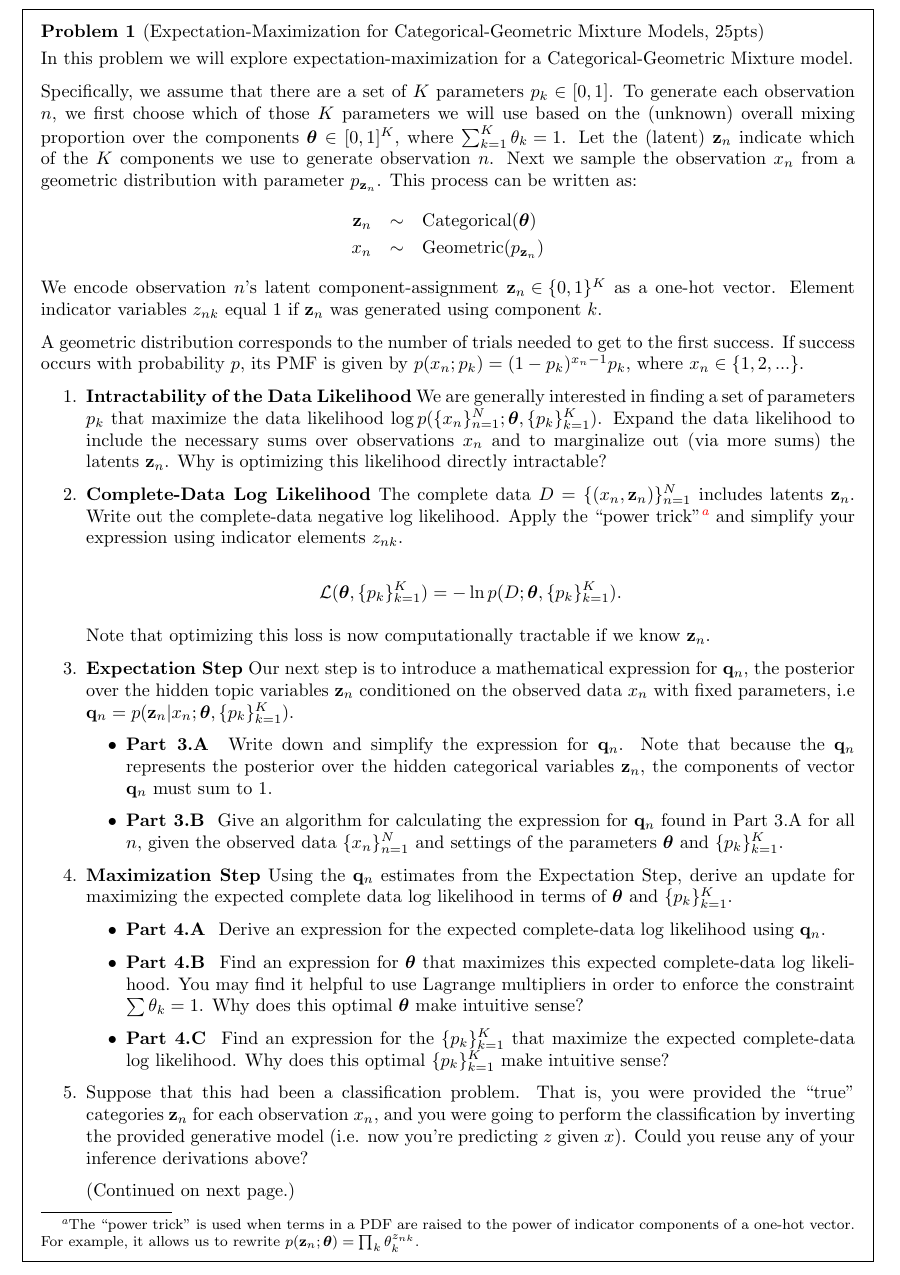
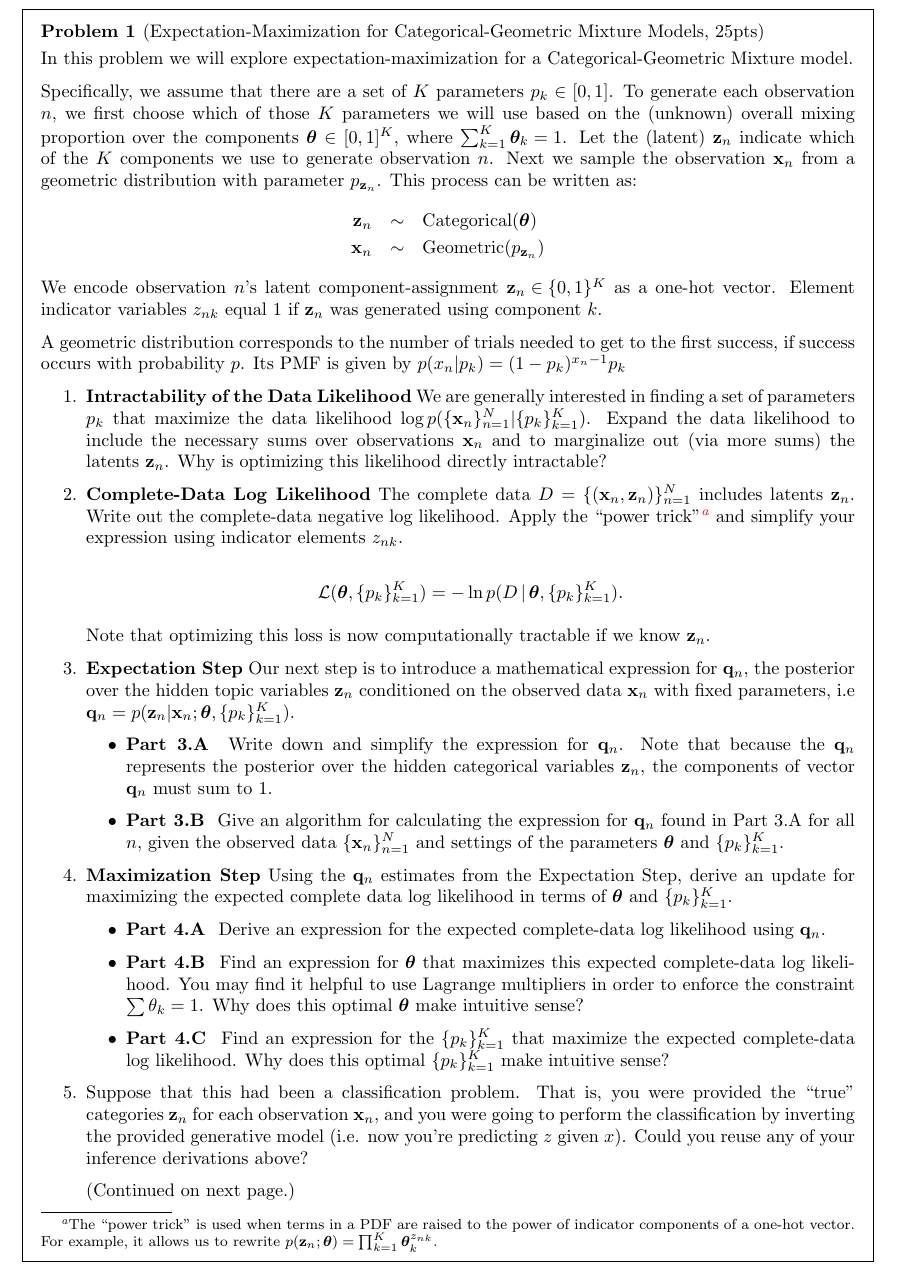
Before and after one commit to harvard-ml-courses/cs181-s21-homeworks, a LaTeX problem sheet (hw5/homework5.tex): part of page 2 of 7, cut so that both start at the same text. Compiled offline with pdfLaTeX.

Commit message:
Revert "small notational updates to T5 problem 1"
This reverts commit ca9e78d66adeade0c9de10ca0e4c333a809f79f4.

```diff
--- a/hw5/homework5.tex
+++ b/hw5/homework5.tex
@@ -62,38 +62,38 @@ Specifically, we assume that there are a set of $K$ parameters $p_k
 \in [0,1]$.  To generate each observation $n$, we first choose which
 of those $K$ parameters we will use based on the (unknown) overall
 mixing proportion over the components $\btheta \in [0,1]^K$,
-where~${\sum_{k=1}^K \theta_k=1}$.  Let the (latent) $\boldz_n$ indicate
+where~${\sum_{k=1}^K \btheta_k=1}$.  Let the (latent) $\boldz_n$ indicate
 which of the $K$ components we use to generate observation $n$.  Next
-we sample the observation $x_n$ from a geometric distribution
+we sample the observation $\boldx_n$ from a geometric distribution
 with parameter $p_{\boldz_n}$.  This process can be written as:
 \begin{eqnarray*}
  \boldz_n &\sim& \text{Categorical}(\btheta) \\
- x_n &\sim& \text{Geometric}(p_{\boldz_n} )
+ \boldx_n &\sim& \text{Geometric}(p_{\boldz_n} )
 \end{eqnarray*}
 We encode observation $n$'s latent
 component-assignment ${\boldz_n \in
   \{0,1\}^K}$ as a one-hot vector. Element indicator variables $z_{n k}$ equal 1 if $\boldz_n$ was generated using component $k$.
 
 A geometric distribution corresponds to the number of trials
-needed to get to the first success. If success occurs with probability
-$p$, its PMF is given by $p(x_n ; p_k) = (1 - p_k)^{x_n - 1} p_k$, where $x_n \in \{1, 2, ...\}$.
+needed to get to the first success, if success occurs with probability
+$p$.  Its PMF is given by $p(x_n | p_k) = (1 - p_k)^{x_n - 1} p_k$
 
   \begin{enumerate}
 
   \item \textbf{Intractability of the Data Likelihood} We are
     generally interested in finding a set of parameters $p_k$ that
     maximize the data likelihood $\log
-    p(\{x_n\}^N_{n=1}; \btheta, \{p_k\}^K_{k = 1})$.  Expand the data
+    p(\{\boldx_n\}^N_{n=1}|\{p_k\}^K_{k = 1})$.  Expand the data
     likelihood to include the necessary sums over observations
-    $x_n$ and to marginalize out (via more sums) the latents
+    $\boldx_n$ and to marginalize out (via more sums) the latents
     $\boldz_n$.  Why is optimizing this likelihood directly
     intractable?
 
 \item \textbf{Complete-Data Log Likelihood} The complete data
-  $D = \{(x_n, \boldz_n)\}_{n=1}^N$ includes latents $\boldz_n$. Write
-  out the complete-data negative log likelihood. Apply the ``power trick''\footnote{The ``power trick'' is used when terms in a PDF are raised to the power of indicator components of a one-hot vector.  For example, it allows us to rewrite $p(\boldz_n ;  \btheta) = \prod_k \theta_k^{z_{nk}}$.} and simplify your expression using indicator elements $z_{n k}$.
+  $D = \{(\boldx_n, \boldz_n)\}_{n=1}^N$ includes latents $\boldz_n$. Write
+  out the complete-data negative log likelihood. Apply the ``power trick''\footnote{The ``power trick'' is used when terms in a PDF are raised to the power of indicator components of a one-hot vector.  For example, it allows us to rewrite $p(\boldz_n ;  \btheta) = \prod_{k=1}^K \btheta_k^{z_{nk}}$.} and simplify your expression using indicator elements $z_{n k}$.
 
-\[\mcL(\btheta, \{p_k\}^K_{k=1}) =  -\ln p(D; \btheta, \{p_k\}^K_{k=1}).\]
+\[\mcL(\btheta, \{p_k\}^K_{k=1}) =  -\ln p(D \given\btheta, \{p_k\}^K_{k=1}).\]
 
 Note that optimizing
   this loss is now computationally tractable if we know $\boldz_n$.
@@ -101,13 +101,13 @@ Note that optimizing
 \item \textbf{Expectation Step} Our next step is to introduce a
   mathematical expression for $\boldq_n$, the posterior over the
   hidden topic variables~$\boldz_n$ conditioned on the observed data
-  $x_n$ with fixed parameters, i.e $\boldq_n = p(\boldz_n | x_n;
+  $\boldx_n$ with fixed parameters, i.e $\boldq_n = p(\boldz_n | \boldx_n;
   \btheta, \{ p_k \}^K_{k=1})$.
 
 \begin{itemize}
 \item  \textbf{Part 3.A } Write down and simplify the expression for $\boldq_n$.  Note that because the $\boldq_n$ represents the posterior over the hidden categorical variables $\boldz_n$, the components of vector $\boldq_n$ must sum to 1.
 
-\item  \textbf{Part 3.B } Give an algorithm for calculating the expression for $\boldq_n$ found in Part 3.A for all $n$, given the observed data~$\{x_n\}^N_{n=1}$ and settings of the parameters~$\btheta$ and~$\{ p_k\}^K_{k=1}$.
+\item  \textbf{Part 3.B } Give an algorithm for calculating the expression for $\boldq_n$ found in Part 3.A for all $n$, given the observed data~$\{\boldx_n\}^N_{n=1}$ and settings of the parameters~$\btheta$ and~$\{ p_k\}^K_{k=1}$.
 
 \end{itemize}
 
@@ -122,7 +122,7 @@ Using the~$\boldq_n$ estimates from the Expectation Step, derive an update for m
 \end{itemize}
 
 \item Suppose that this had been a classification problem. That is,
-  you were provided the ``true'' categories $\boldz_n$ for each observation $x_n$,
+  you were provided the ``true'' categories $\boldz_n$ for each observation $\boldx_n$,
   and you were going to perform the classification by
   inverting the provided generative model (i.e. now you're predicting $z$ given $x$). Could you reuse any of
   your inference derivations above?
```
Also changed, not shown: hw5/homework5.pdf.
